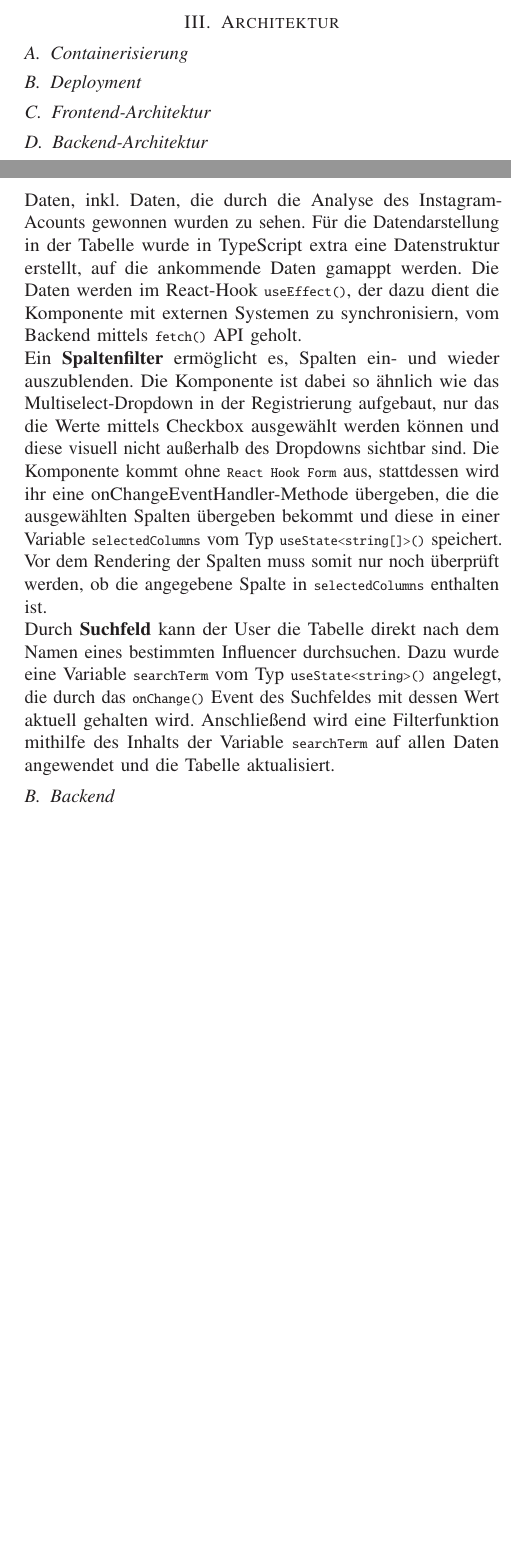
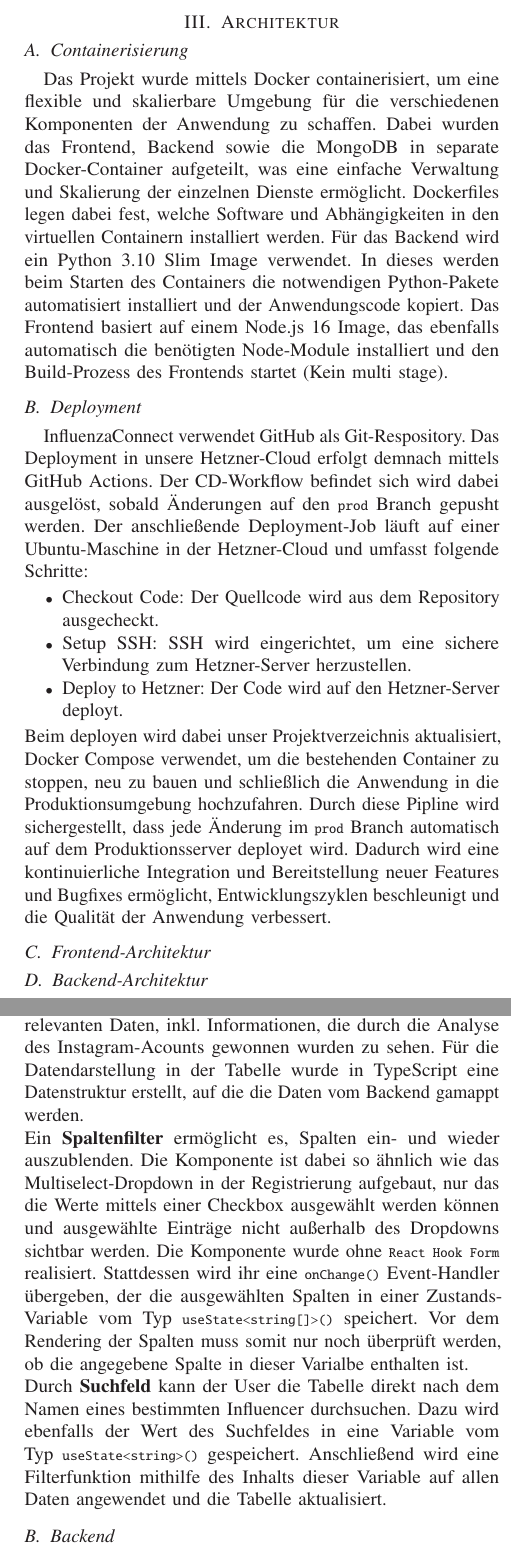
Before and after one commit to sweidner2001/BCN-2024SS-TeamWeiss-InfluenzaConnect, a LaTeX problem sheet (sys-doc/technical report/latex - technical report/cs-techrep-example-labreport.tex): two parts of the columns of pages 2 and 3 of 6 before the commit and two parts of the columns of pages 2 and 3 of 7 after it, joined at a grey line, cut so that both start at the same text, the shorter picture padded with empty space. Compiled offline with pdfLaTeX.

Commit message:
technical report: Architektur von Nils eingefügt

```diff
--- a/sys-doc/technical report/latex - technical report/cs-techrep-example-labreport.tex
+++ b/sys-doc/technical report/latex - technical report/cs-techrep-example-labreport.tex
@@ -195,10 +195,22 @@ Die \textit{Datailübersicht zum Influencer} wurde nicht implementiert. Stattdes
 
 %------------------- Containerisierung --------------------------------
 \subsection{Containerisierung}
+%Referenz Docker
+Das Projekt wurde mittels Docker containerisiert, um eine flexible und skalierbare Umgebung für die verschiedenen Komponenten der Anwendung zu schaffen.
+Dabei wurden das Frontend, Backend sowie die MongoDB in separate Docker-Container aufgeteilt, was eine einfache Verwaltung und Skalierung der einzelnen Dienste ermöglicht. Dockerfiles legen dabei fest, welche Software und Abhängigkeiten in den virtuellen Containern installiert werden. Für das Backend wird ein Python 3.10 Slim Image verwendet. In dieses werden beim Starten des Containers die notwendigen Python-Pakete automatisiert installiert und der Anwendungscode kopiert. Das Frontend basiert auf einem Node.js 16 Image, das ebenfalls automatisch die benötigten Node-Module installiert und den Build-Prozess des Frontends startet (Kein multi stage).
 
 %------------------- Deployment --------------------------------
+%Referenz Hetzner, Github, Git, GitHub Actions
 \subsection{Deployment}
-
+InfluenzaConnect verwendet GitHub als Git-Respository. Das Deployment in unsere Hetzner-Cloud erfolgt demnach mittels GitHub Actions. Der CD-Workflow befindet sich wird dabei ausgelöst, sobald Änderungen auf den \texttt{prod} Branch gepusht werden. Der anschließende Deployment-Job läuft auf einer Ubuntu-Maschine in der Hetzner-Cloud und umfasst folgende Schritte:
+\begin{itemize}
+\item{Checkout Code: Der Quellcode wird aus dem Repository ausgecheckt.}
+\item{Setup SSH: SSH wird eingerichtet, um eine sichere Verbindung zum Hetzner-Server
+herzustellen.}
+\item{Deploy to Hetzner: Der Code wird auf den Hetzner-Server deployt.}
+\end{itemize}
+Beim deployen wird dabei unser Projektverzeichnis aktualisiert, Docker Compose verwendet, um die bestehenden Container zu stoppen, neu zu bauen und schließlich die Anwendung in die Produktionsumgebung hochzufahren.
+Durch diese Pipline wird sichergestellt, dass jede Änderung im \texttt{prod} Branch automatisch auf dem Produktionsserver deployet wird. Dadurch wird eine kontinuierliche Integration und Bereitstellung neuer Features und Bugfixes ermöglicht, Entwicklungszyklen beschleunigt und die Qualität der Anwendung verbessert.
 
 \subsection{Frontend-Architektur}
 
@@ -264,12 +274,12 @@ durch Edit-Button kann kann man die Eingabefelder bearbeiten. Gleichzeitig ersch
 
 \subsubsection{Influncerübersicht\\}
 % Asynchroner Fetch? Datenfilterung überarbeiten
-Die Influencerübersicht dient dazu, dass Unternehmen einen passenden Influencer für sich finden können. Demnach sind in einer Tabelle alle Registrierten Influencer mit allen relevanten Daten, inkl. Daten, die durch die Analyse des Instagram-Acounts gewonnen wurden zu sehen.
-Für die Datendarstellung in der Tabelle wurde in TypeScript extra eine Datenstruktur erstellt, auf die ankommende Daten gamappt werden. Die Daten werden im React-Hook \texttt{useEffect()}, der dazu dient die Komponente mit externen Systemen zu synchronisiern, vom Backend mittels \texttt{fetch()} API geholt.
+Die Influencerübersicht dient dazu, dass Unternehmen einen passenden Influencer für sich finden können. Demnach sind in einer Tabelle alle Registrierten Influencer mit allen relevanten Daten, inkl. Informationen, die durch die Analyse des Instagram-Acounts gewonnen wurden zu sehen. %???
+Für die Datendarstellung in der Tabelle wurde in TypeScript eine Datenstruktur erstellt, auf die die Daten vom Backend gamappt werden. %Die Daten werden im React-Hook \texttt{useEffect()}, der dazu dient die Komponente mit externen Systemen zu synchronisiern, vom Backend mittels \texttt{fetch()} API geholt.
 \\
-Ein \textbf{Spaltenfilter} ermöglicht es, Spalten ein- und wieder auszublenden. Die Komponente ist dabei so ähnlich wie das Multiselect-Dropdown in der Registrierung aufgebaut, nur das die Werte mittels Checkbox ausgewählt werden können und diese visuell nicht außerhalb des Dropdowns sichtbar sind. Die Komponente kommt ohne \texttt{React Hook Form} aus, stattdessen wird ihr eine onChangeEventHandler-Methode übergeben, die die ausgewählten Spalten übergeben bekommt und diese in einer Variable \texttt{selectedColumns} vom Typ \texttt{useState<string[]>()} speichert. Vor dem Rendering der Spalten muss somit nur noch überprüft werden, ob die angegebene Spalte in \texttt{selectedColumns} enthalten ist.
+Ein \textbf{Spaltenfilter} ermöglicht es, Spalten ein- und wieder auszublenden. Die Komponente ist dabei so ähnlich wie das Multiselect-Dropdown in der Registrierung aufgebaut, nur das die Werte mittels einer Checkbox ausgewählt werden können und ausgewählte Einträge nicht außerhalb des Dropdowns sichtbar werden. Die Komponente wurde ohne \texttt{React Hook Form} realisiert. Stattdessen wird ihr eine \texttt{onChange()} Event-Handler übergeben, der die ausgewählten Spalten in einer Zustands-Variable vom Typ \texttt{useState<string[]>()} speichert. Vor dem Rendering der Spalten muss somit nur noch überprüft werden, ob die angegebene Spalte in dieser Varialbe enthalten ist.
 \\
-Durch \textbf{Suchfeld} kann der User die Tabelle direkt nach dem Namen eines bestimmten Influencer durchsuchen. Dazu wurde eine Variable \texttt{searchTerm} vom Typ \texttt{useState<string>()} angelegt, die durch das \texttt{onChange()} Event des Suchfeldes mit dessen Wert aktuell gehalten wird. Anschließend wird eine Filterfunktion mithilfe des Inhalts der Variable \texttt{searchTerm} auf allen Daten angewendet und die Tabelle aktualisiert.
+Durch \textbf{Suchfeld} kann der User die Tabelle direkt nach dem Namen eines bestimmten Influencer durchsuchen. Dazu wird ebenfalls der Wert des Suchfeldes in eine Variable vom Typ \texttt{useState<string>()} gespeichert. Anschließend wird eine Filterfunktion mithilfe des Inhalts dieser Variable auf allen Daten angewendet und die Tabelle aktualisiert.
 
 
 \subsection{Backend}
@@ -314,3 +324,4 @@ kurz Jest beschreiben, wie es grob funktioniert, z.B. dass in Jest die Komponent
 \section{Fazit und Ausblik}
 InfluenzaConnect bietet zum aktuellen Zeitpunkt nur einen kleinen Ausschnitt der geplanten Funktionialität. Das MVP wurde in der zu verfügbaren Zeit nur knapp verfehlt, dafür wurde die WebApp sehr ansprechend und solide aufgebaut. Ein erster Schritt wurde hinsichtlich der automatischen Analyse des Instagram-Profils des Influencers getan. Diese kann zuküftig noch erweitert, verbessert und auf weitere Social-Media-Plattformen angewendet werden.
 
+Diese Strukturierung und Automatisierung mittels Docker und GitHub Actions bietet eine
```
Also changed, not shown: sys-doc/technical report/latex - technical report/cs-techrep-example-labreport.pdf, sys-doc/technical report/latex - technical report/cs-techrep-example-labreport.tex (35 more changed lines), 1 other file.
